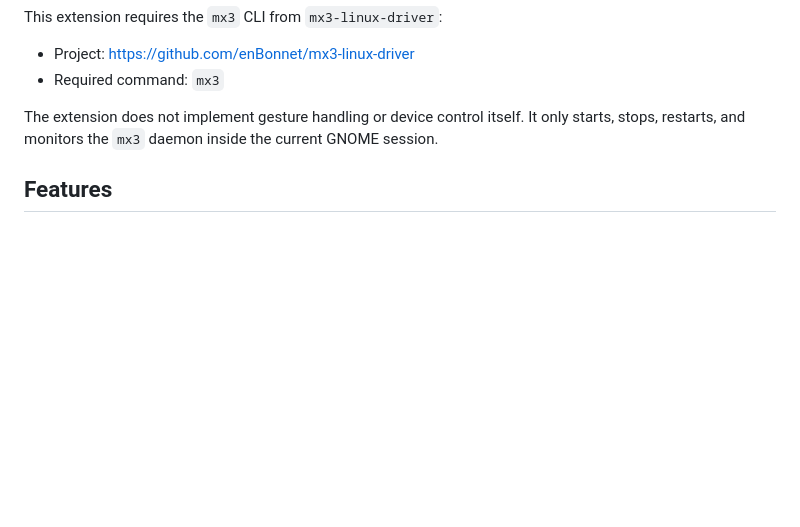
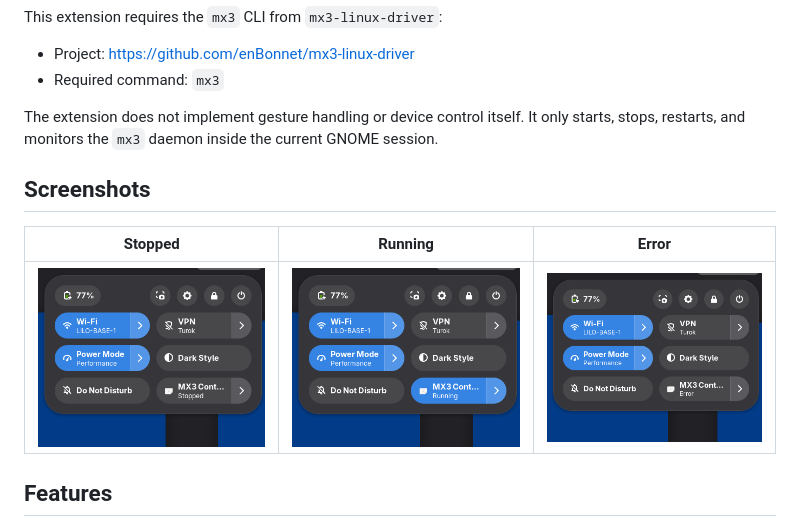
Before and after one commit to enBonnet/mx3-control-gnome, a Markdown page: README.md, the part around the change. GitHub-like rendering; pictures changed too: screenshots/qs-error.png (added), screenshots/qs-running.png (added), screenshots/qs-stopped.png (added); blank space fills up the shorter version.

```diff
--- a/README.md
+++ b/README.md
@@ -8,6 +8,12 @@ This extension requires the `mx3` CLI from `mx3-linux-driver`:
 - Required command: `mx3`
 
 The extension does not implement gesture handling or device control itself. It only starts, stops, restarts, and monitors the `mx3` daemon inside the current GNOME session.
+
+## Screenshots
+
+| Stopped | Running | Error |
+|---|---|---|
+| ![Stopped](screenshots/qs-stopped.png) | ![Running](screenshots/qs-running.png) | ![Error](screenshots/qs-error.png) |
 
 ## Features
 
```
Also changed, not shown: 2 other files.
